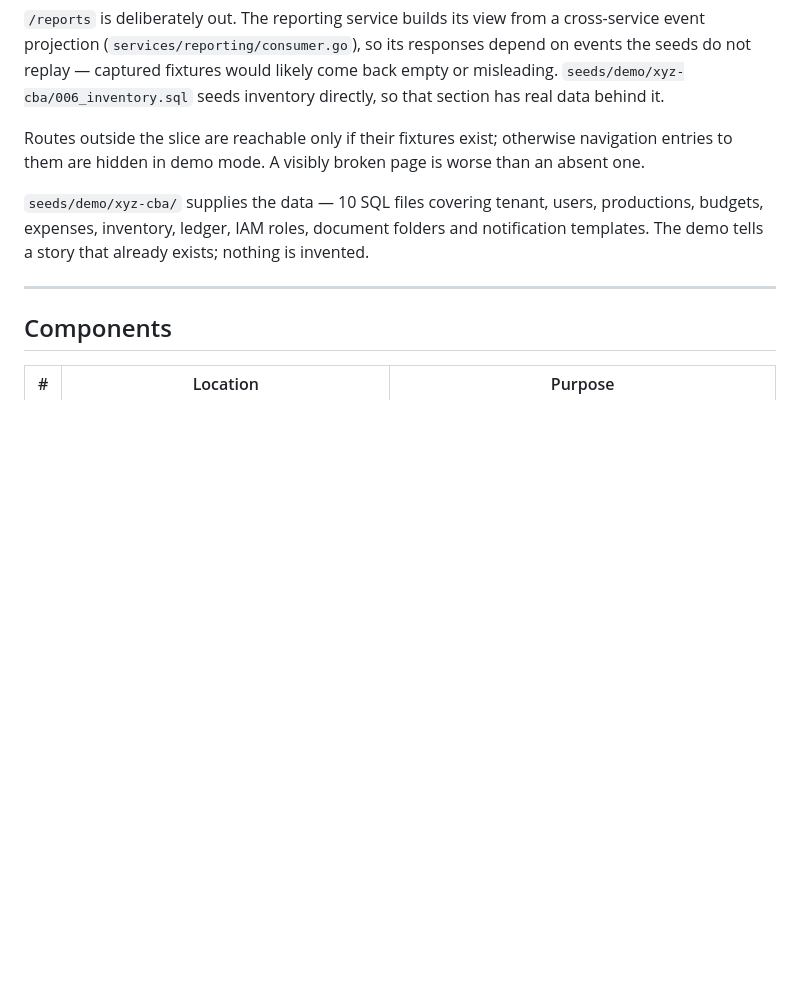
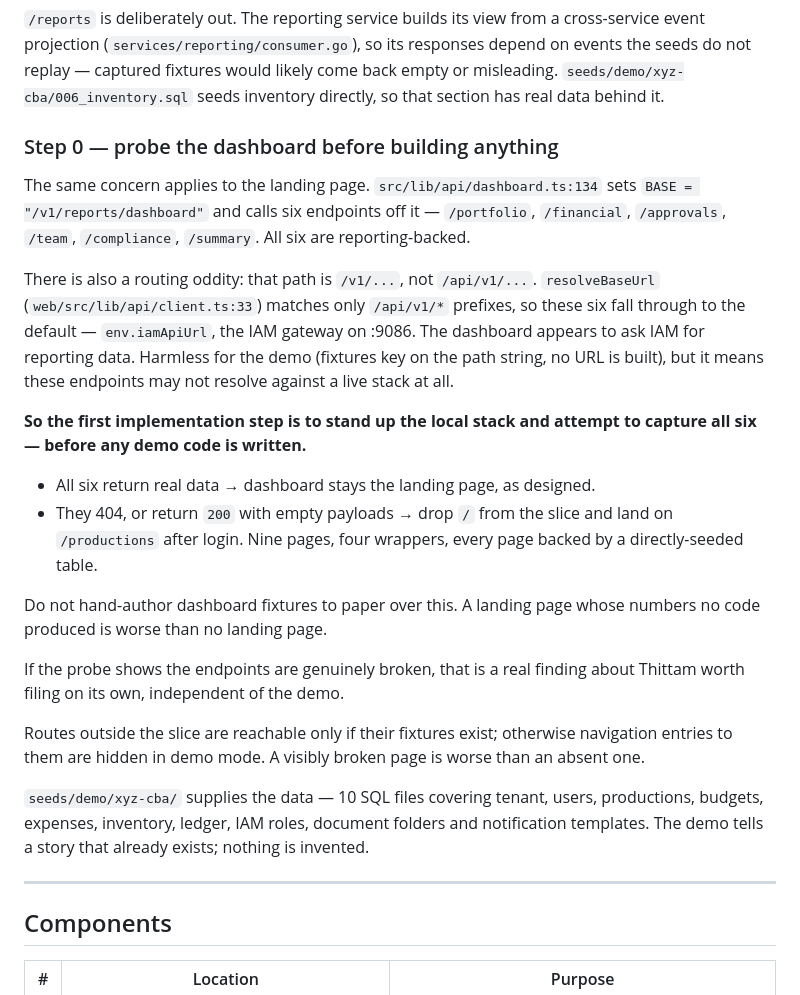
Before and after one commit to wegofwd2020-hub/mambakkam-net, a Markdown page: docs/DESIGN_thittam_demo.md, the part around the change. Rendered like a GitHub page; blank space fills up the shorter version.

Commit message:
docs(thittam): gate the demo on probing the dashboard endpoints
The dashboard is the slice's landing page, and src/lib/api/dashboard.ts
drives it from six reporting-backed endpoints — the same event-projection
dependency that got /reports cut. Their paths are also /v1/... rather
than /api/v1/..., so resolveBaseUrl falls through and sends them to the
IAM gateway; they may not resolve against a live stack at all.

Make capturing all six the first implementation step, ahead of any demo
code, with landing on /productions as the documented fallback. Rules out
hand-authoring the fixtures to hide the problem.

Co-Authored-By: Claude Opus 4.8 <noreply@anthropic.com>

```diff
--- a/docs/DESIGN_thittam_demo.md
+++ b/docs/DESIGN_thittam_demo.md
@@ -93,6 +93,34 @@ cross-service event projection (`services/reporting/consumer.go`), so its
 responses depend on events the seeds do not replay — captured fixtures would
 likely come back empty or misleading. `seeds/demo/xyz-cba/006_inventory.sql`
 seeds inventory directly, so that section has real data behind it.
+
+### Step 0 — probe the dashboard before building anything
+
+The same concern applies to the landing page. `src/lib/api/dashboard.ts:134`
+sets `BASE = "/v1/reports/dashboard"` and calls six endpoints off it —
+`/portfolio`, `/financial`, `/approvals`, `/team`, `/compliance`, `/summary`.
+All six are reporting-backed.
+
+There is also a routing oddity: that path is `/v1/...`, not `/api/v1/...`.
+`resolveBaseUrl` (`web/src/lib/api/client.ts:33`) matches only `/api/v1/*`
+prefixes, so these six fall through to the default — `env.iamApiUrl`, the IAM
+gateway on :9086. The dashboard appears to ask IAM for reporting data. Harmless
+for the demo (fixtures key on the path string, no URL is built), but it means
+these endpoints may not resolve against a live stack at all.
+
+**So the first implementation step is to stand up the local stack and attempt to
+capture all six — before any demo code is written.**
+
+- All six return real data → dashboard stays the landing page, as designed.
+- They 404, or return `200` with empty payloads → drop `/` from the slice and
+  land on `/productions` after login. Nine pages, four wrappers, every page
+  backed by a directly-seeded table.
+
+Do not hand-author dashboard fixtures to paper over this. A landing page whose
+numbers no code produced is worse than no landing page.
+
+If the probe shows the endpoints are genuinely broken, that is a real finding
+about Thittam worth filing on its own, independent of the demo.
 
 Routes outside the slice are reachable only if their fixtures exist; otherwise
 navigation entries to them are hidden in demo mode. A visibly broken page is
```
